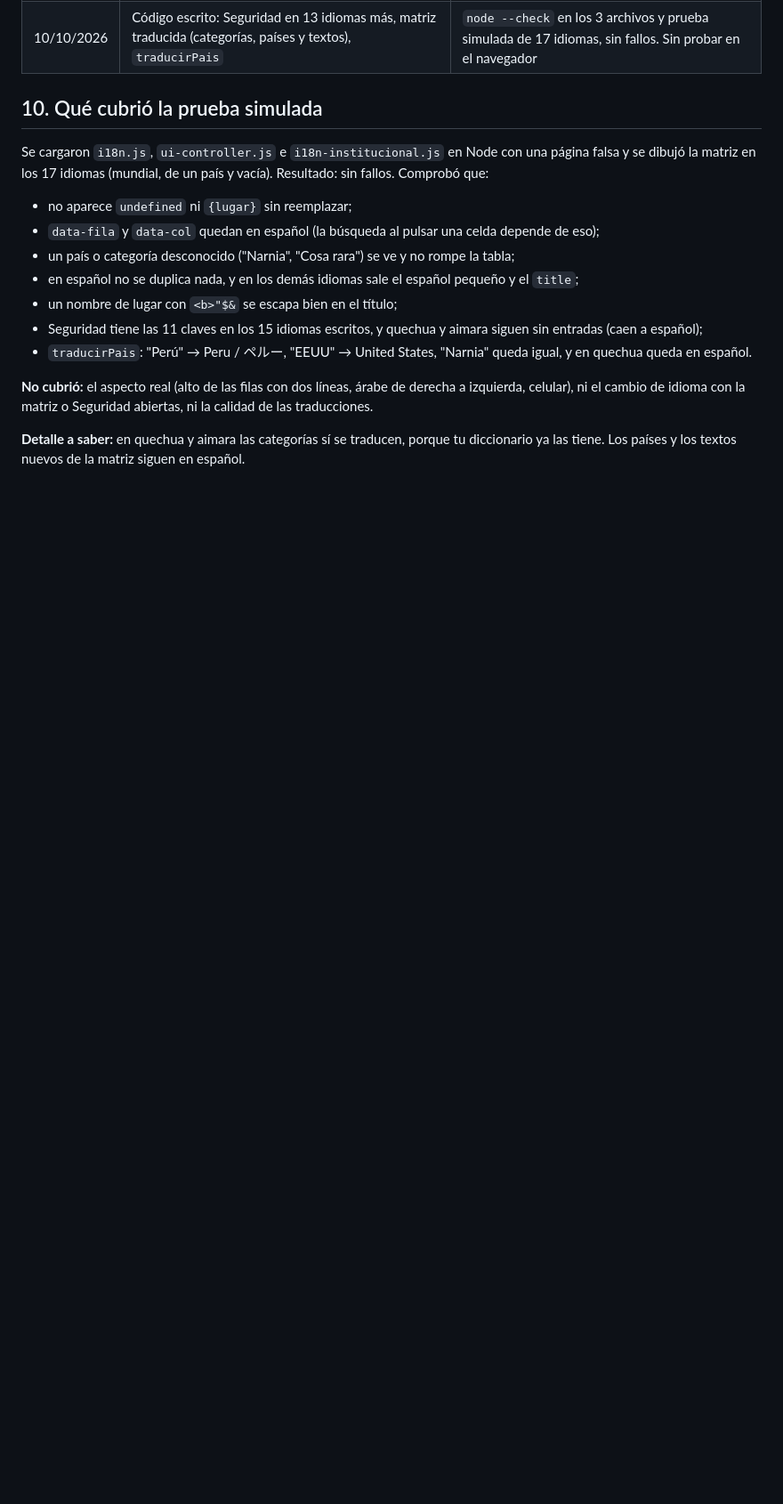
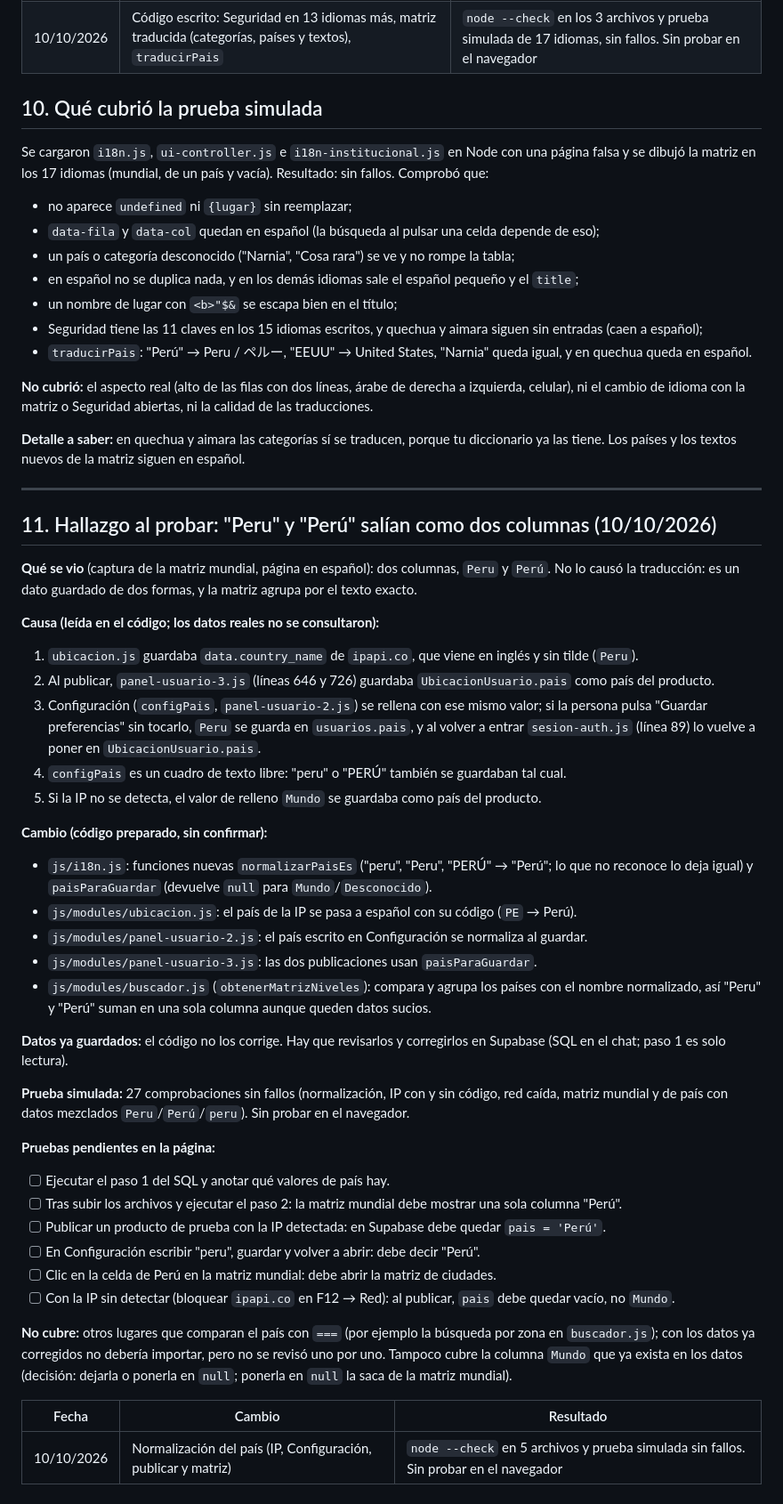
Before and after one commit to jvallebringas02-png/pagina-, a Markdown page: BITACORA-TRADUCCION-SEGURIDAD-Y-MATRIZ.md, the part around the change. Shown at 89% size. GitHub-like rendering; blank space fills up the shorter version.

```diff
--- a/BITACORA-TRADUCCION-SEGURIDAD-Y-MATRIZ.md
+++ b/BITACORA-TRADUCCION-SEGURIDAD-Y-MATRIZ.md
@@ -192,3 +192,41 @@ Se cargaron `i18n.js`, `ui-controller.js` e `i18n-institucional.js` en Node con
 **No cubrió:** el aspecto real (alto de las filas con dos líneas, árabe de derecha a izquierda, celular), ni el cambio de idioma con la matriz o Seguridad abiertas, ni la calidad de las traducciones.
 
 **Detalle a saber:** en quechua y aimara las categorías sí se traducen, porque tu diccionario ya las tiene. Los países y los textos nuevos de la matriz siguen en español.
+
+---
+
+## 11. Hallazgo al probar: "Peru" y "Perú" salían como dos columnas (10/10/2026)
+
+**Qué se vio** (captura de la matriz mundial, página en español): dos columnas, `Peru` y `Perú`. No lo causó la traducción: es un dato guardado de dos formas, y la matriz agrupa por el texto exacto.
+
+**Causa (leída en el código; los datos reales no se consultaron):**
+1. `ubicacion.js` guardaba `data.country_name` de `ipapi.co`, que viene en inglés y sin tilde (`Peru`).
+2. Al publicar, `panel-usuario-3.js` (líneas 646 y 726) guardaba `UbicacionUsuario.pais` como país del producto.
+3. Configuración (`configPais`, `panel-usuario-2.js`) se rellena con ese mismo valor; si la persona pulsa "Guardar preferencias" sin tocarlo, `Peru` se guarda en `usuarios.pais`, y al volver a entrar `sesion-auth.js` (línea 89) lo vuelve a poner en `UbicacionUsuario.pais`.
+4. `configPais` es un cuadro de texto libre: "peru" o "PERÚ" también se guardaban tal cual.
+5. Si la IP no se detecta, el valor de relleno `Mundo` se guardaba como país del producto.
+
+**Cambio (código preparado, sin confirmar):**
+- `js/i18n.js`: funciones nuevas `normalizarPaisEs` ("peru", "Peru", "PERÚ" → "Perú"; lo que no reconoce lo deja igual) y `paisParaGuardar` (devuelve `null` para `Mundo`/`Desconocido`).
+- `js/modules/ubicacion.js`: el país de la IP se pasa a español con su código (`PE` → Perú).
+- `js/modules/panel-usuario-2.js`: el país escrito en Configuración se normaliza al guardar.
+- `js/modules/panel-usuario-3.js`: las dos publicaciones usan `paisParaGuardar`.
+- `js/modules/buscador.js` (`obtenerMatrizNiveles`): compara y agrupa los países con el nombre normalizado, así "Peru" y "Perú" suman en una sola columna aunque queden datos sucios.
+
+**Datos ya guardados:** el código no los corrige. Hay que revisarlos y corregirlos en Supabase (SQL en el chat; paso 1 es solo lectura).
+
+**Prueba simulada:** 27 comprobaciones sin fallos (normalización, IP con y sin código, red caída, matriz mundial y de país con datos mezclados `Peru`/`Perú`/`peru`). Sin probar en el navegador.
+
+**Pruebas pendientes en la página:**
+- [ ] Ejecutar el paso 1 del SQL y anotar qué valores de país hay.
+- [ ] Tras subir los archivos y ejecutar el paso 2: la matriz mundial debe mostrar una sola columna "Perú".
+- [ ] Publicar un producto de prueba con la IP detectada: en Supabase debe quedar `pais = 'Perú'`.
+- [ ] En Configuración escribir "peru", guardar y volver a abrir: debe decir "Perú".
+- [ ] Clic en la celda de Perú en la matriz mundial: debe abrir la matriz de ciudades.
+- [ ] Con la IP sin detectar (bloquear `ipapi.co` en F12 → Red): al publicar, `pais` debe quedar vacío, no `Mundo`.
+
+**No cubre:** otros lugares que comparan el país con `===` (por ejemplo la búsqueda por zona en `buscador.js`); con los datos ya corregidos no debería importar, pero no se revisó uno por uno. Tampoco cubre la columna `Mundo` que ya exista en los datos (decisión: dejarla o ponerla en `null`; ponerla en `null` la saca de la matriz mundial).
+
+| Fecha | Cambio | Resultado |
+|---|---|---|
+| 10/10/2026 | Normalización del país (IP, Configuración, publicar y matriz) | `node --check` en 5 archivos y prueba simulada sin fallos. Sin probar en el navegador |
```
